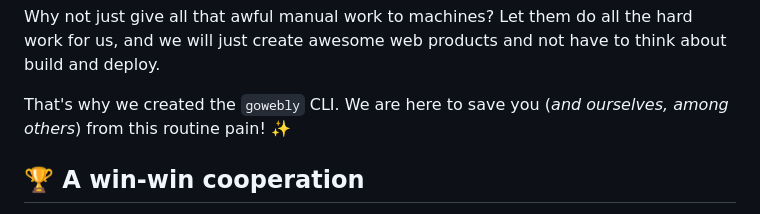
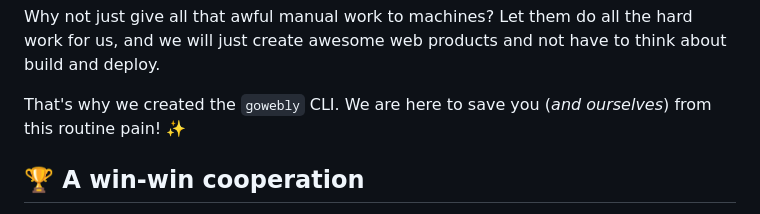
Before and after one commit to gowebly/gowebly, a Markdown page: README.md, the part around the change. GitHub-like rendering.

```diff
--- a/README.md
+++ b/README.md
@@ -211,7 +211,7 @@ the hard work for us, and we will just create awesome web products and not
 have to think about build and deploy.
 
 That's why we created the `gowebly` CLI. We are here to save you (_and
-ourselves, among others_) from this routine pain! ✨
+ourselves_) from this routine pain! ✨
 
 ## 🏆 A win-win cooperation
 
```
